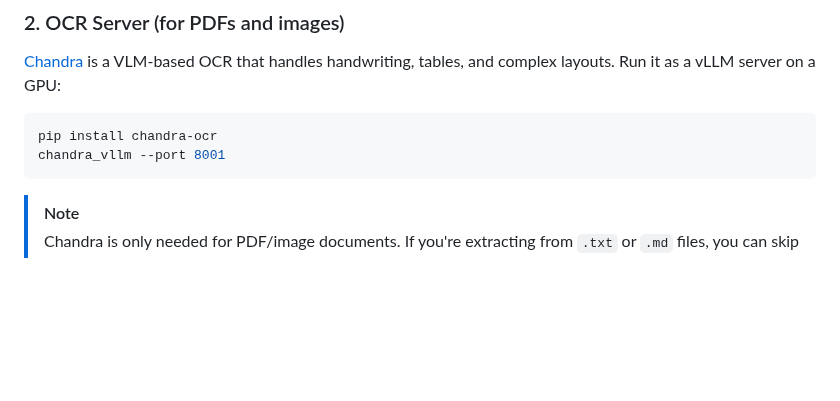
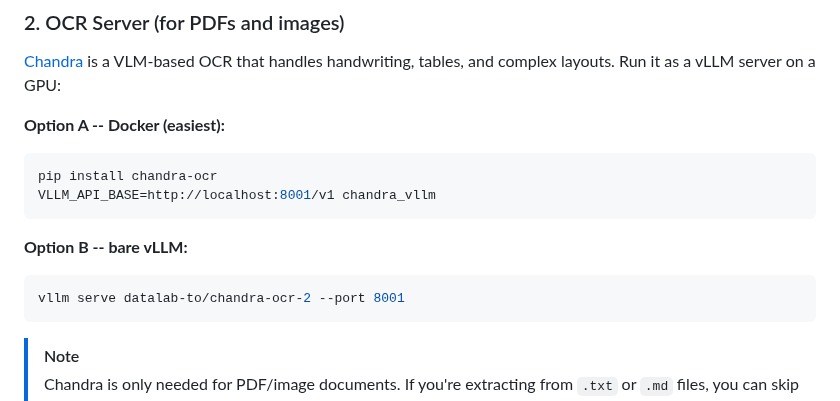
Before and after one commit to DIGIT-X-Lab/MOSAICX, a Markdown page: README.md, the part around the change. Drawn GitHub-style; blank space fills up the shorter version.

Commit message:
fix: correct chandra vLLM setup (Docker + bare vLLM options)
chandra_vllm launches a Docker container, not a bare process.
Port is set via VLLM_API_BASE env var, not --port flag.
Added bare vLLM option for direct server setup.

Co-Authored-By: Claude Opus 4.6 (1M context) <noreply@anthropic.com>

````diff
--- a/README.md
+++ b/README.md
@@ -62,9 +62,17 @@ vllm-mlx serve mlx-community/gemma-4-31b-it-bf16 --port 8000
 
 [Chandra](https://github.com/datalab-to/chandra) is a VLM-based OCR that handles handwriting, tables, and complex layouts. Run it as a vLLM server on a GPU:
 
+**Option A -- Docker (easiest):**
+
 ```bash
 pip install chandra-ocr
-chandra_vllm --port 8001
+VLLM_API_BASE=http://localhost:8001/v1 chandra_vllm
+```
+
+**Option B -- bare vLLM:**
+
+```bash
+vllm serve datalab-to/chandra-ocr-2 --port 8001
 ```
 
 > [!NOTE]
````
